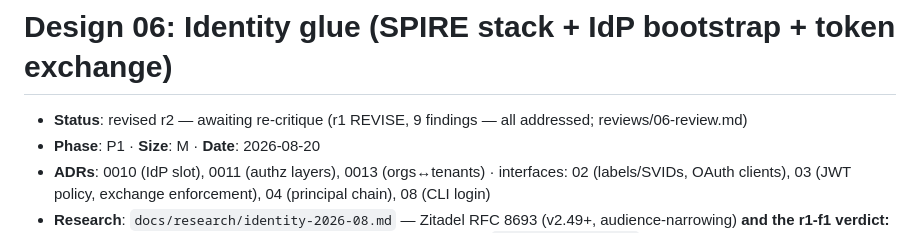
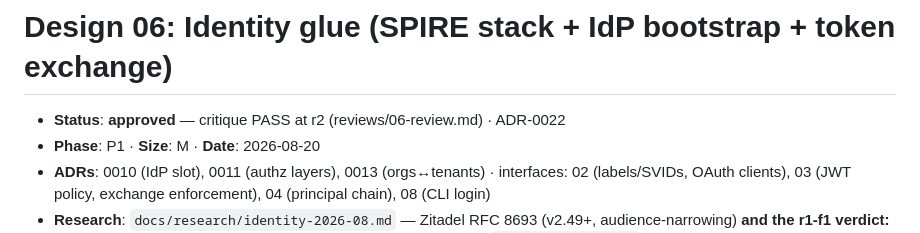
Before and after one commit to Quinyte/assayd, a Markdown page: docs/designs/06-identity-glue.md, the part around the change. Drawn GitHub-style.

```diff
--- a/docs/designs/06-identity-glue.md
+++ b/docs/designs/06-identity-glue.md
@@ -1,6 +1,6 @@
 # Design 06: Identity glue (SPIRE stack + IdP bootstrap + token exchange)
 
-- **Status**: revised r2 — awaiting re-critique (r1 REVISE, 9 findings — all addressed; reviews/06-review.md)
+- **Status**: **approved** — critique PASS at r2 (reviews/06-review.md) · ADR-0022
 - **Phase**: P1 · **Size**: M · **Date**: 2026-08-20
 - **ADRs**: 0010 (IdP slot), 0011 (authz layers), 0013 (orgs↔tenants) · interfaces: 02 (labels/SVIDs, OAuth clients), 03 (JWT policy, exchange enforcement), 04 (principal chain), 08 (CLI login)
 - **Research**: `docs/research/identity-2026-08.md` — Zitadel RFC 8693 (v2.49+, audience-narrowing) **and the r1-f1 verdict: agentgateway token exchange is OSS** (open-sourced post-2.2; `oauthTokenExchange` on AgentgatewayPolicy with `actorToken`, `audiences`, `cache`; IdP-agnostic incl. Zitadel/Keycloak). The chart pins an agentgateway version with OSS exchange (design 07).
```
Also changed, not shown: docs/designs/05-agent-directory.md (+1 -1 lines), docs/designs/07-umbrella-chart-ci.md (+1 -1 lines).
